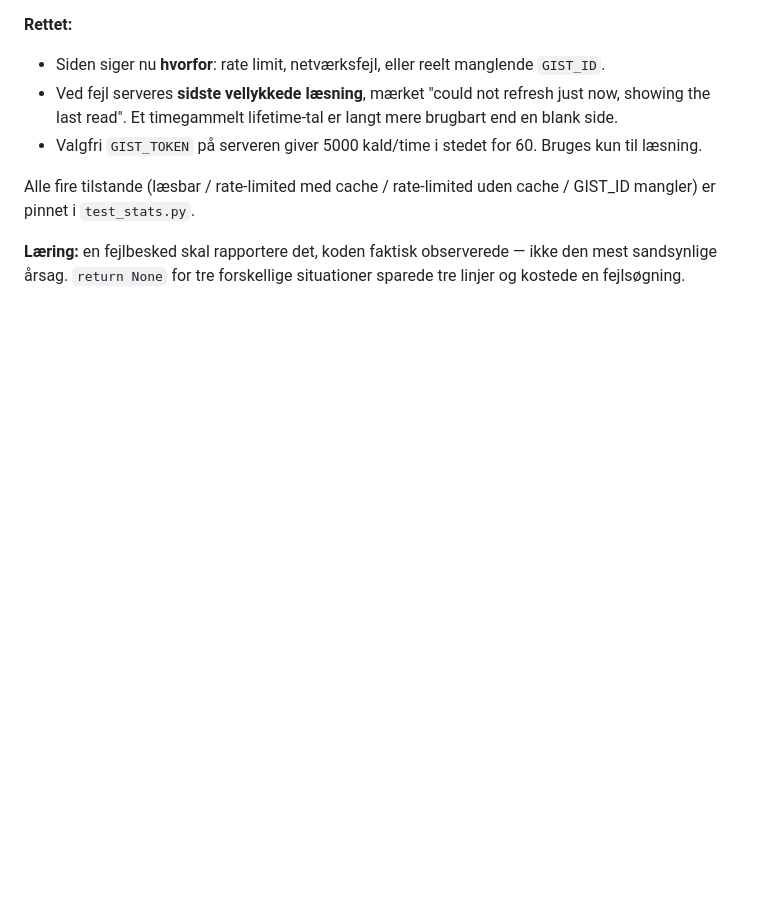
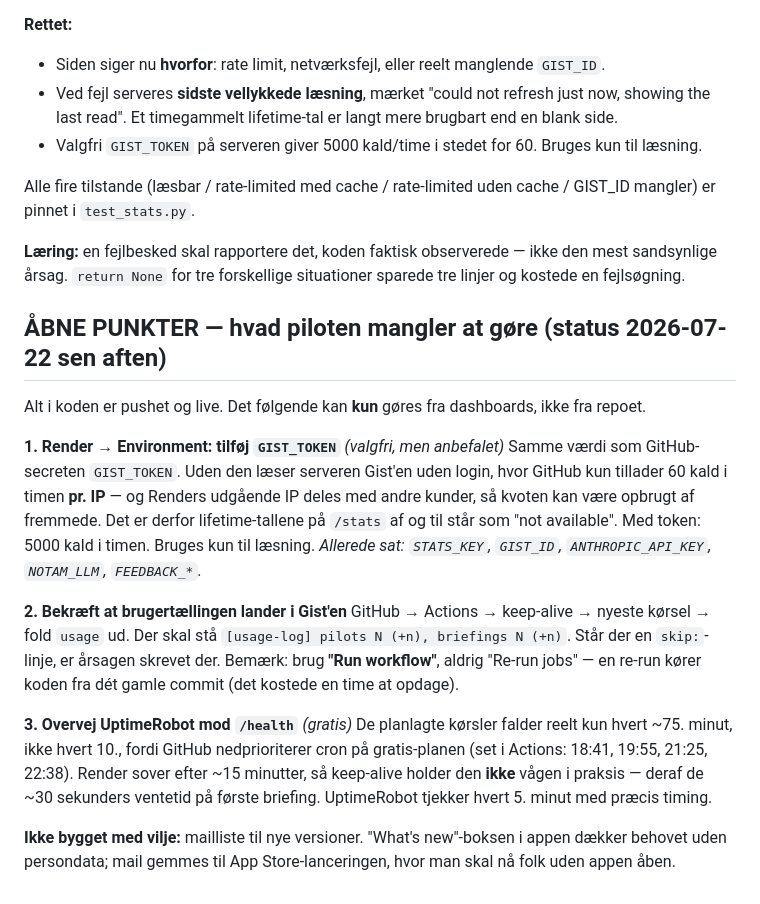
Before and after one commit to sunecgn-oldguy/notam-ai, a Markdown page: ENGINEERING_LOG.md, the part around the change. Drawn GitHub-style; blank space fills up the shorter version.

Commit message:
log: open items that can only be done from the dashboards
Render still wants an optional GIST_TOKEN (the unauthenticated GitHub read
is 60/hour per IP and Render's IP is shared, which is why lifetime totals
intermittently read as unavailable). Also records how to confirm the usage
counters landed, and that the scheduled keep-alive really fires about every
75 minutes rather than every 10, so it does not keep the free service awake.

Co-Authored-By: Claude Opus 4.8 (1M context) <noreply@anthropic.com>

```diff
--- a/ENGINEERING_LOG.md
+++ b/ENGINEERING_LOG.md
@@ -729,3 +729,29 @@ pinnet i `test_stats.py`.
 
 **Læring:** en fejlbesked skal rapportere det, koden faktisk observerede — ikke den mest sandsynlige
 årsag. `return None` for tre forskellige situationer sparede tre linjer og kostede en fejlsøgning.
+
+## ÅBNE PUNKTER — hvad piloten mangler at gøre (status 2026-07-22 sen aften)
+
+Alt i koden er pushet og live. Det følgende kan **kun** gøres fra dashboards, ikke fra repoet.
+
+**1. Render → Environment: tilføj `GIST_TOKEN`** *(valgfri, men anbefalet)*
+Samme værdi som GitHub-secreten `GIST_TOKEN`. Uden den læser serveren Gist'en uden login, hvor
+GitHub kun tillader 60 kald i timen **pr. IP** — og Renders udgående IP deles med andre kunder, så
+kvoten kan være opbrugt af fremmede. Det er derfor lifetime-tallene på `/stats` af og til står som
+"not available". Med token: 5000 kald i timen. Bruges kun til læsning.
+*Allerede sat: `STATS_KEY`, `GIST_ID`, `ANTHROPIC_API_KEY`, `NOTAM_LLM`, `FEEDBACK_*`.*
+
+**2. Bekræft at brugertællingen lander i Gist'en**
+GitHub → Actions → keep-alive → nyeste kørsel → fold `usage` ud. Der skal stå
+`[usage-log] pilots N (+n), briefings N (+n)`. Står der en `skip:`-linje, er årsagen skrevet der.
+Bemærk: brug **"Run workflow"**, aldrig "Re-run jobs" — en re-run kører koden fra dét gamle commit
+(det kostede en time at opdage).
+
+**3. Overvej UptimeRobot mod `/health`** *(gratis)*
+De planlagte kørsler falder reelt kun hvert ~75. minut, ikke hvert 10., fordi GitHub nedprioriterer
+cron på gratis-planen (set i Actions: 18:41, 19:55, 21:25, 22:38). Render sover efter ~15 minutter,
+så keep-alive holder den **ikke** vågen i praksis — deraf de ~30 sekunders ventetid på første
+briefing. UptimeRobot tjekker hvert 5. minut med præcis timing.
+
+**Ikke bygget med vilje:** mailliste til nye versioner. "What's new"-boksen i appen dækker behovet
+uden persondata; mail gemmes til App Store-lanceringen, hvor man skal nå folk uden appen åben.
```
